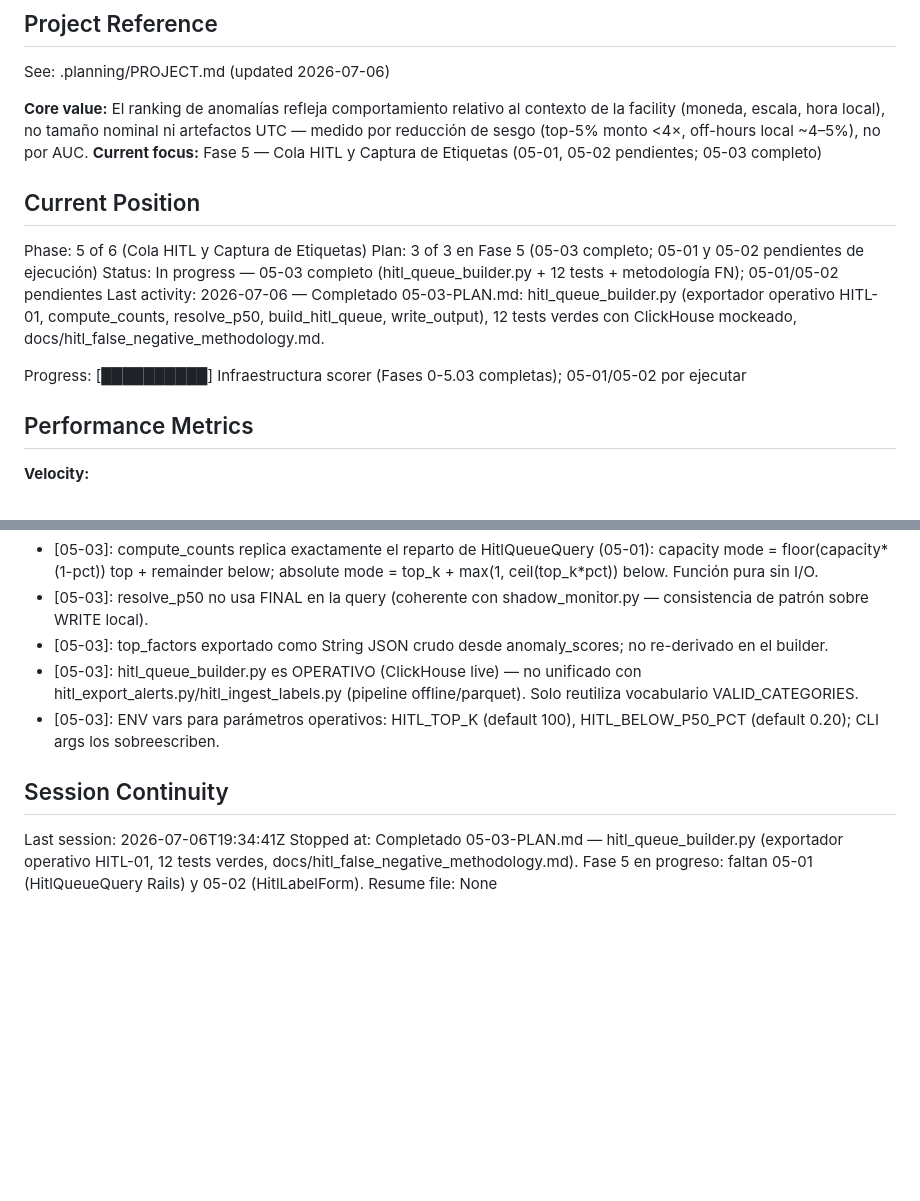
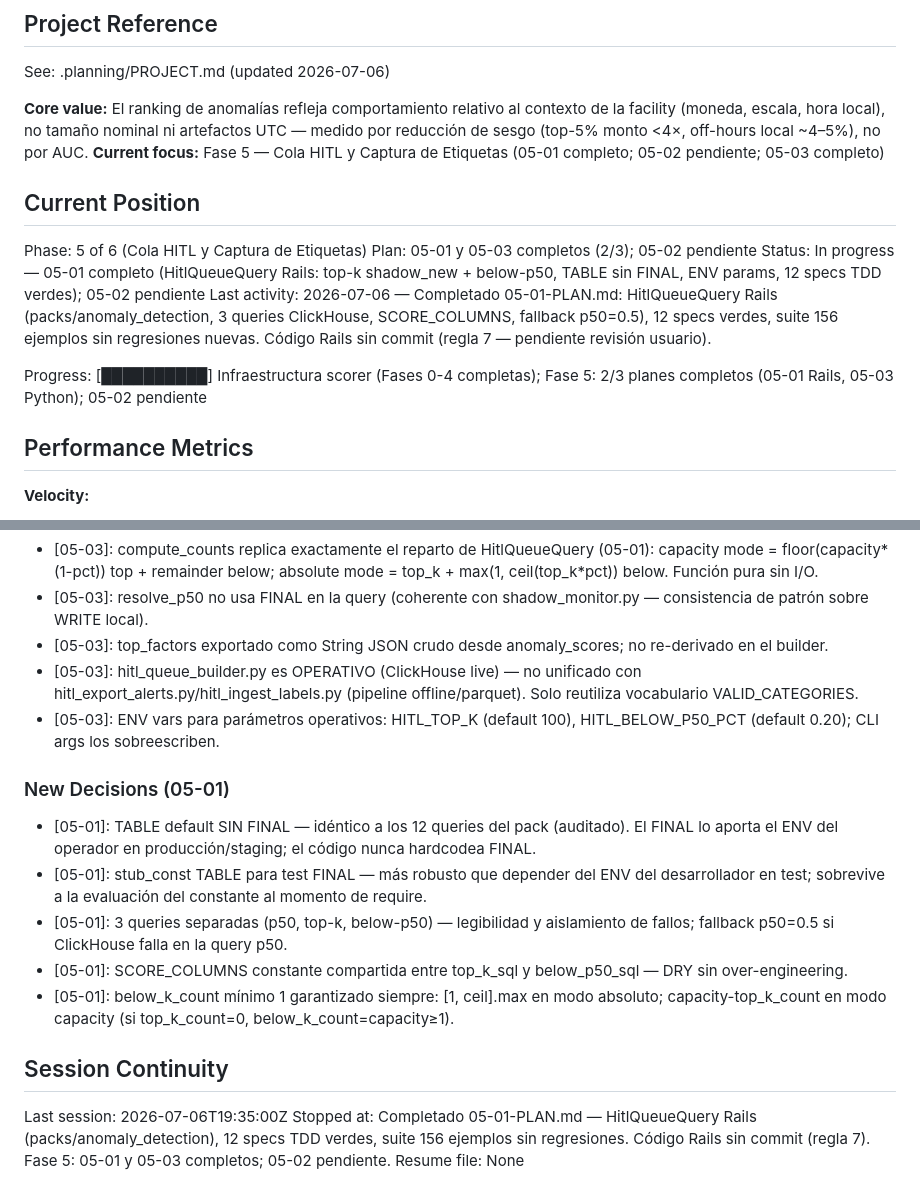
Before and after one commit to adancondori/ml-fraud-detector, a Markdown page: .planning/STATE.md, 2 parts joined by grey strips. Drawn GitHub-style; blank space fills up the shorter version.

Commit message:
docs(05-01): complete HitlQueueQuery plan
Tasks completed: 3/3 (RED + GREEN + REFACTOR)
- Task 1 (RED): spec HitlQueueQuery 12 ejemplos, falla uninitialized constant
- Task 2 (GREEN): implementación HitlQueueQuery — tabla sin FINAL, ENV params, 3 queries ClickHouse
- Task 3 (REFACTOR): edge case top_k_count=0, SCORE_COLUMNS DRY, suite 156 sin regresiones

SUMMARY: .planning/phases/05-cola-hitl-y-captura-de-etiquetas/05-01-SUMMARY.md
NOTE: código Rails sin commit (regla 7 platform — pendiente revisión usuario)

```diff
--- a/.planning/STATE.md
+++ b/.planning/STATE.md
@@ -5,16 +5,16 @@
 See: .planning/PROJECT.md (updated 2026-07-06)
 
 **Core value:** El ranking de anomalías refleja comportamiento relativo al contexto de la facility (moneda, escala, hora local), no tamaño nominal ni artefactos UTC — medido por reducción de sesgo (top-5% monto <4×, off-hours local ~4–5%), no por AUC.
-**Current focus:** Fase 5 — Cola HITL y Captura de Etiquetas (05-01, 05-02 pendientes; 05-03 completo)
+**Current focus:** Fase 5 — Cola HITL y Captura de Etiquetas (05-01 completo; 05-02 pendiente; 05-03 completo)
 
 ## Current Position
 
 Phase: 5 of 6 (Cola HITL y Captura de Etiquetas)
-Plan: 3 of 3 en Fase 5 (05-03 completo; 05-01 y 05-02 pendientes de ejecución)
-Status: In progress — 05-03 completo (hitl_queue_builder.py + 12 tests + metodología FN); 05-01/05-02 pendientes
-Last activity: 2026-07-06 — Completado 05-03-PLAN.md: hitl_queue_builder.py (exportador operativo HITL-01, compute_counts, resolve_p50, build_hitl_queue, write_output), 12 tests verdes con ClickHouse mockeado, docs/hitl_false_negative_methodology.md.
+Plan: 05-01 y 05-03 completos (2/3); 05-02 pendiente
+Status: In progress — 05-01 completo (HitlQueueQuery Rails: top-k shadow_new + below-p50, TABLE sin FINAL, ENV params, 12 specs TDD verdes); 05-02 pendiente
+Last activity: 2026-07-06 — Completado 05-01-PLAN.md: HitlQueueQuery Rails (packs/anomaly_detection, 3 queries ClickHouse, SCORE_COLUMNS, fallback p50=0.5), 12 specs verdes, suite 156 ejemplos sin regresiones nuevas. Código Rails sin commit (regla 7 — pendiente revisión usuario).
 
-Progress: [██████████] Infraestructura scorer (Fases 0-5.03 completas); 05-01/05-02 por ejecutar
+Progress: [██████████] Infraestructura scorer (Fases 0-4 completas); Fase 5: 2/3 planes completos (05-01 Rails, 05-03 Python); 05-02 pendiente
 
 ## Performance Metrics
 
@@ -125,8 +125,16 @@ None yet.
 - [05-03]: hitl_queue_builder.py es OPERATIVO (ClickHouse live) — no unificado con hitl_export_alerts.py/hitl_ingest_labels.py (pipeline offline/parquet). Solo reutiliza vocabulario VALID_CATEGORIES.
 - [05-03]: ENV vars para parámetros operativos: HITL_TOP_K (default 100), HITL_BELOW_P50_PCT (default 0.20); CLI args los sobreescriben.
 
+### New Decisions (05-01)
+
+- [05-01]: TABLE default SIN FINAL — idéntico a los 12 queries del pack (auditado). El FINAL lo aporta el ENV del operador en producción/staging; el código nunca hardcodea FINAL.
+- [05-01]: stub_const TABLE para test FINAL — más robusto que depender del ENV del desarrollador en test; sobrevive a la evaluación del constante al momento de require.
+- [05-01]: 3 queries separadas (p50, top-k, below-p50) — legibilidad y aislamiento de fallos; fallback p50=0.5 si ClickHouse falla en la query p50.
+- [05-01]: SCORE_COLUMNS constante compartida entre top_k_sql y below_p50_sql — DRY sin over-engineering.
+- [05-01]: below_k_count mínimo 1 garantizado siempre: [1, ceil].max en modo absoluto; capacity-top_k_count en modo capacity (si top_k_count=0, below_k_count=capacity≥1).
+
 ## Session Continuity
 
-Last session: 2026-07-06T19:34:41Z
-Stopped at: Completado 05-03-PLAN.md — hitl_queue_builder.py (exportador operativo HITL-01, 12 tests verdes, docs/hitl_false_negative_methodology.md). Fase 5 en progreso: faltan 05-01 (HitlQueueQuery Rails) y 05-02 (HitlLabelForm).
+Last session: 2026-07-06T19:35:00Z
+Stopped at: Completado 05-01-PLAN.md — HitlQueueQuery Rails (packs/anomaly_detection), 12 specs TDD verdes, suite 156 ejemplos sin regresiones. Código Rails sin commit (regla 7). Fase 5: 05-01 y 05-03 completos; 05-02 pendiente.
 Resume file: None
```
Also changed, not shown: 1 other file.
